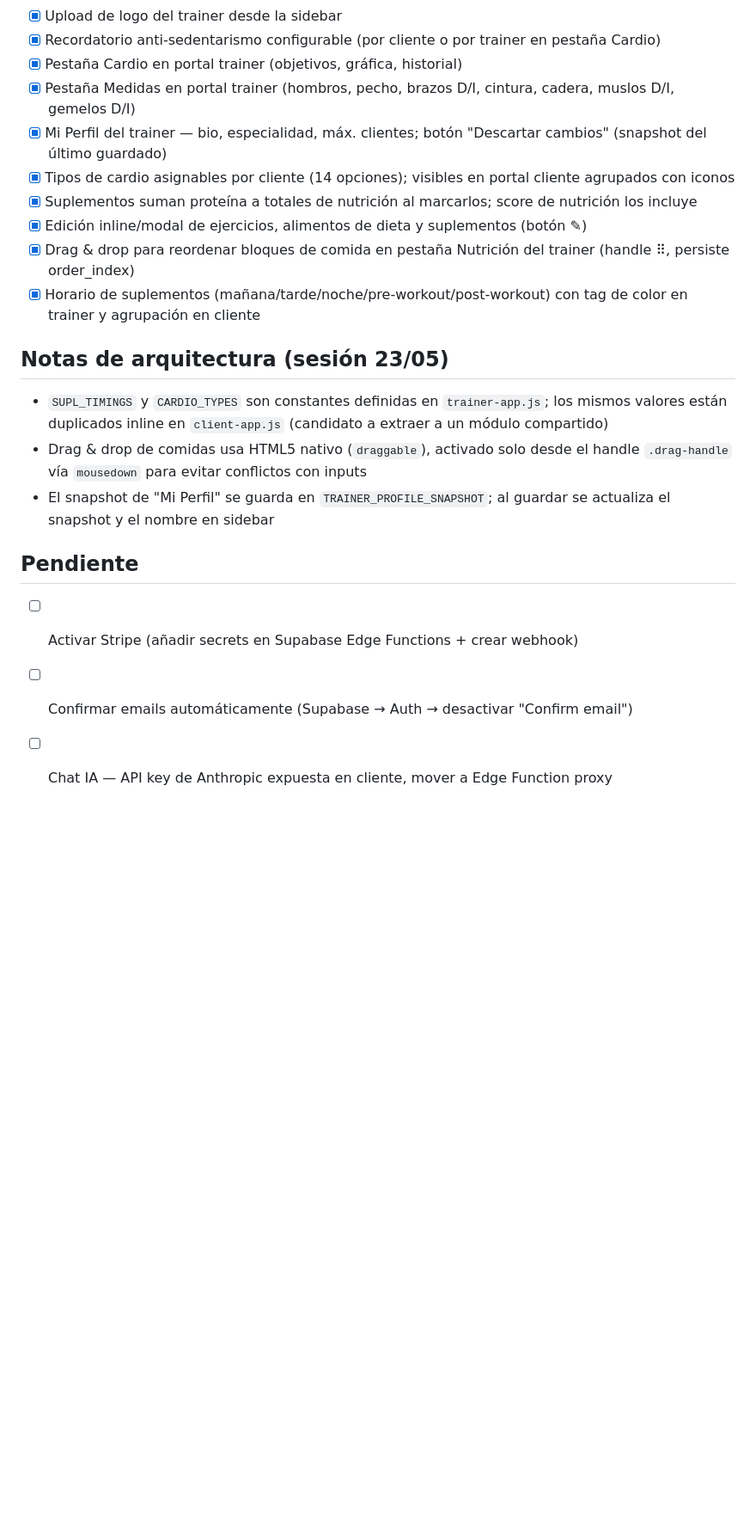
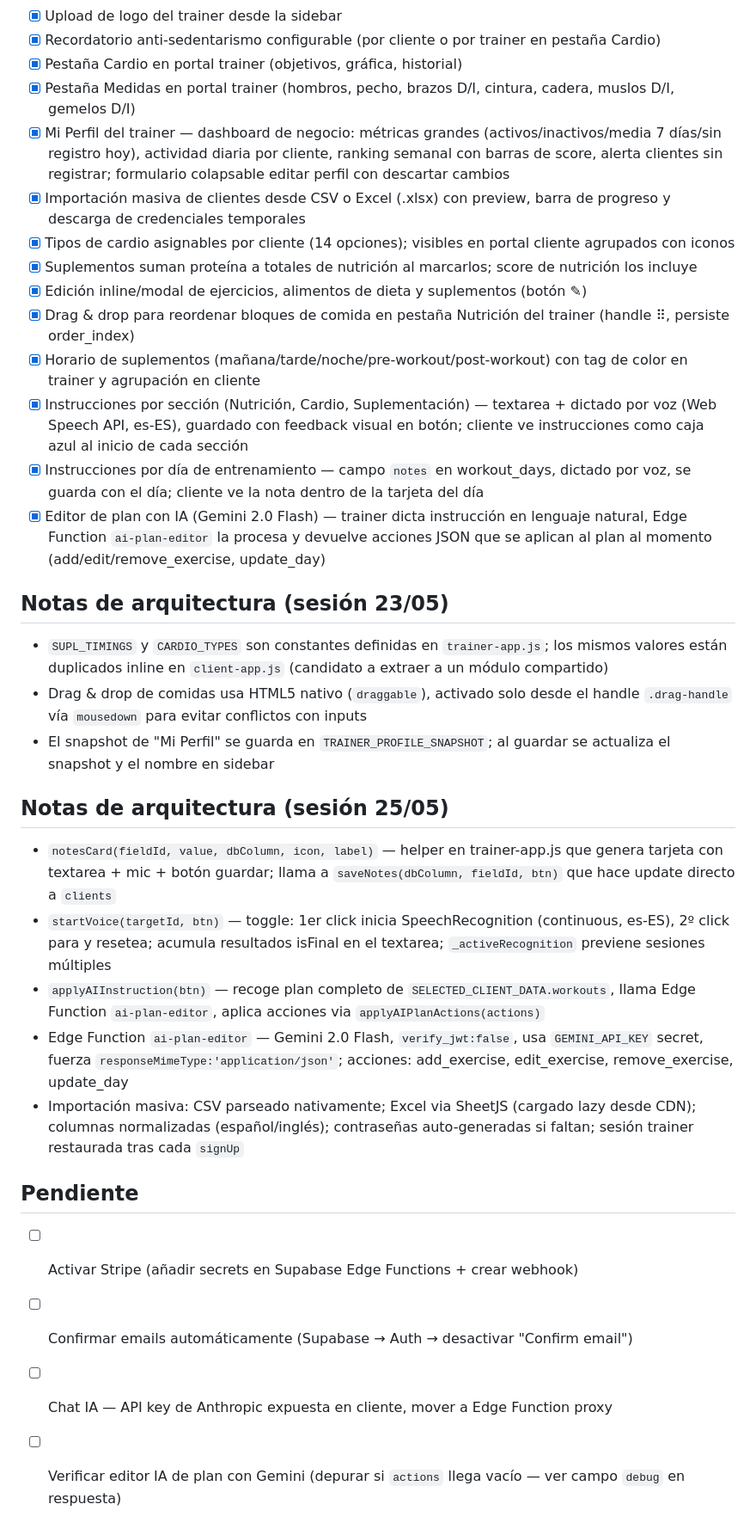
Before and after one commit to oalamanortiz-13/fitness-uri, a Markdown page: CLAUDE.md, the part around one of its changes. Shown at 86% size. Drawn GitHub-style; blank space fills up the shorter version.

Commit message:
docs: update CLAUDE.md with session 25/05 features and architecture notes

```diff
--- a/CLAUDE.md
+++ b/CLAUDE.md
@@ -173,19 +175,31 @@ FROM body_measurements WHERE client_id = '<uuid>' ORDER BY measured_at DESC;
 - [x] Recordatorio anti-sedentarismo configurable (por cliente o por trainer en pestaña Cardio)
 - [x] Pestaña Cardio en portal trainer (objetivos, gráfica, historial)
 - [x] Pestaña Medidas en portal trainer (hombros, pecho, brazos D/I, cintura, cadera, muslos D/I, gemelos D/I)
-- [x] Mi Perfil del trainer — bio, especialidad, máx. clientes; botón "Descartar cambios" (snapshot del último guardado)
+- [x] Mi Perfil del trainer — dashboard de negocio: métricas grandes (activos/inactivos/media 7 días/sin registro hoy), actividad diaria por cliente, ranking semanal con barras de score, alerta clientes sin registrar; formulario colapsable editar perfil con descartar cambios
+- [x] Importación masiva de clientes desde CSV o Excel (.xlsx) con preview, barra de progreso y descarga de credenciales temporales
 - [x] Tipos de cardio asignables por cliente (14 opciones); visibles en portal cliente agrupados con iconos
 - [x] Suplementos suman proteína a totales de nutrición al marcarlos; score de nutrición los incluye
 - [x] Edición inline/modal de ejercicios, alimentos de dieta y suplementos (botón ✎)
 - [x] Drag & drop para reordenar bloques de comida en pestaña Nutrición del trainer (handle ⠿, persiste order_index)
 - [x] Horario de suplementos (mañana/tarde/noche/pre-workout/post-workout) con tag de color en trainer y agrupación en cliente
+- [x] Instrucciones por sección (Nutrición, Cardio, Suplementación) — textarea + dictado por voz (Web Speech API, es-ES), guardado con feedback visual en botón; cliente ve instrucciones como caja azul al inicio de cada sección
+- [x] Instrucciones por día de entrenamiento — campo `notes` en workout_days, dictado por voz, se guarda con el día; cliente ve la nota dentro de la tarjeta del día
+- [x] Editor de plan con IA (Gemini 2.0 Flash) — trainer dicta instrucción en lenguaje natural, Edge Function `ai-plan-editor` la procesa y devuelve acciones JSON que se aplican al plan al momento (add/edit/remove_exercise, update_day)
 
 ## Notas de arquitectura (sesión 23/05)
 - `SUPL_TIMINGS` y `CARDIO_TYPES` son constantes definidas en `trainer-app.js`; los mismos valores están duplicados inline en `client-app.js` (candidato a extraer a un módulo compartido)
 - Drag & drop de comidas usa HTML5 nativo (`draggable`), activado solo desde el handle `.drag-handle` vía `mousedown` para evitar conflictos con inputs
 - El snapshot de "Mi Perfil" se guarda en `TRAINER_PROFILE_SNAPSHOT`; al guardar se actualiza el snapshot y el nombre en sidebar
 
+## Notas de arquitectura (sesión 25/05)
+- `notesCard(fieldId, value, dbColumn, icon, label)` — helper en trainer-app.js que genera tarjeta con textarea + mic + botón guardar; llama a `saveNotes(dbColumn, fieldId, btn)` que hace update directo a `clients`
+- `startVoice(targetId, btn)` — toggle: 1er click inicia SpeechRecognition (continuous, es-ES), 2º click para y resetea; acumula resultados isFinal en el textarea; `_activeRecognition` previene sesiones múltiples
+- `applyAIInstruction(btn)` — recoge plan completo de `SELECTED_CLIENT_DATA.workouts`, llama Edge Function `ai-plan-editor`, aplica acciones via `applyAIPlanActions(actions)`
+- Edge Function `ai-plan-editor` — Gemini 2.0 Flash, `verify_jwt:false`, usa `GEMINI_API_KEY` secret, fuerza `responseMimeType:'application/json'`; acciones: add_exercise, edit_exercise, remove_exercise, update_day
+- Importación masiva: CSV parseado nativamente; Excel via SheetJS (cargado lazy desde CDN); columnas normalizadas (español/inglés); contraseñas auto-generadas si faltan; sesión trainer restaurada tras cada `signUp`
+
 ## Pendiente
 - [ ] Activar Stripe (añadir secrets en Supabase Edge Functions + crear webhook)
 - [ ] Confirmar emails automáticamente (Supabase → Auth → desactivar "Confirm email")
 - [ ] Chat IA — API key de Anthropic expuesta en cliente, mover a Edge Function proxy
+- [ ] Verificar editor IA de plan con Gemini (depurar si `actions` llega vacío — ver campo `debug` en respuesta)
```
Also changed, not shown: other parts of CLAUDE.md (+2 -0 lines).
